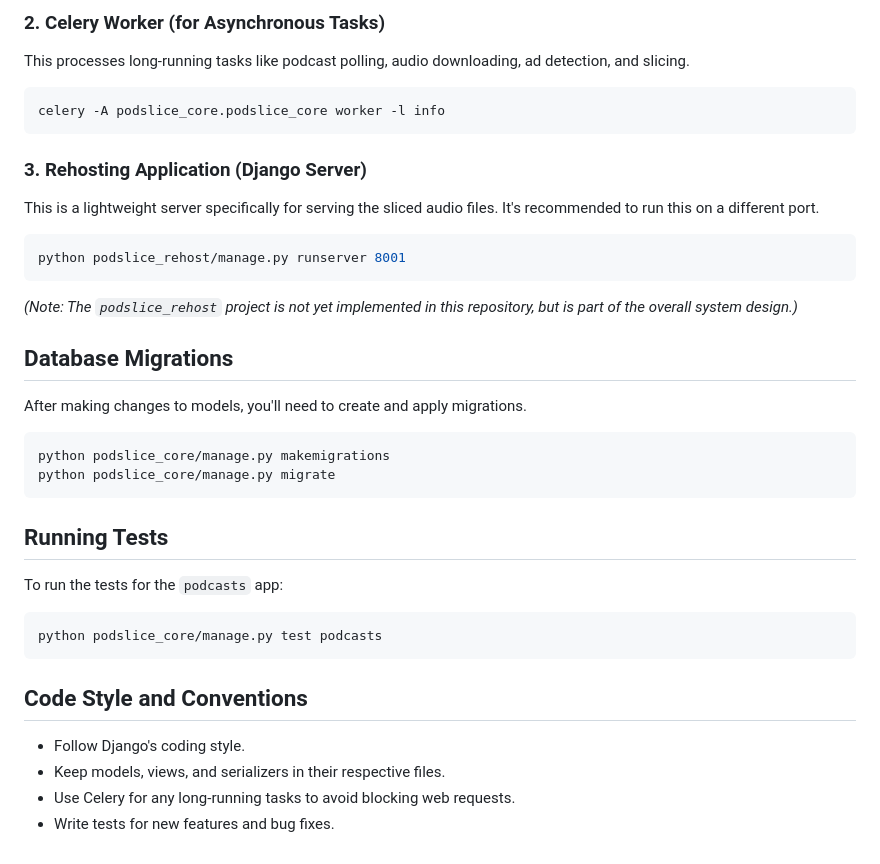
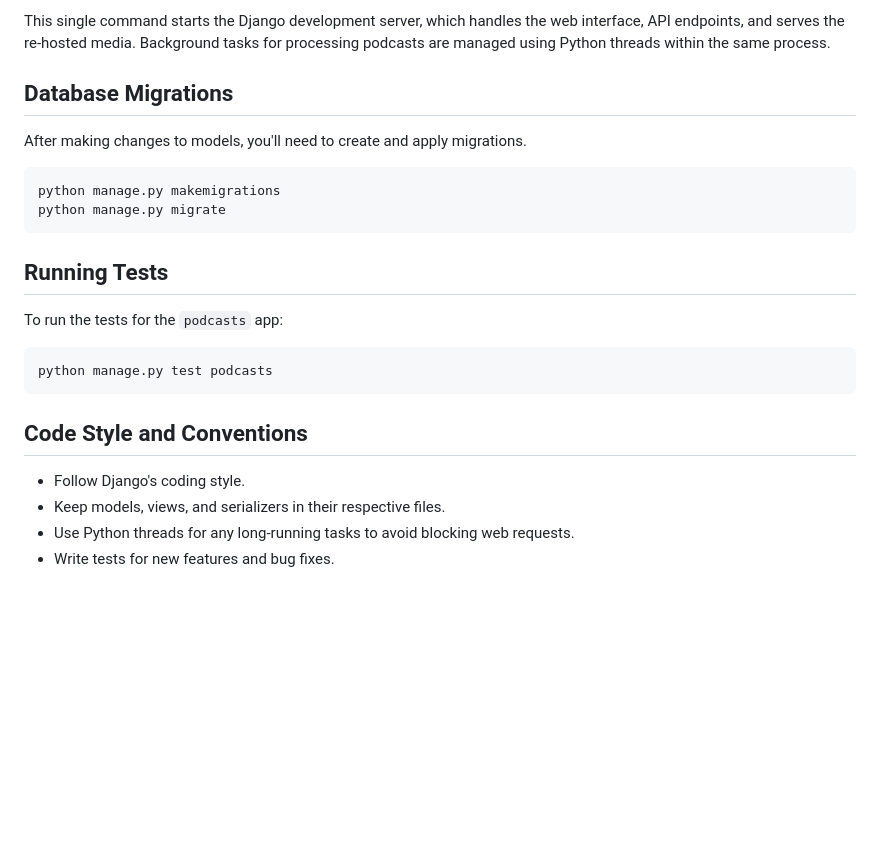
Before and after one commit to prashmohan/podslice, a Markdown page: README.md, the part around the change printed below. Drawn GitHub-style; blank space fills up the shorter version.

````diff
--- a/README.md
+++ b/README.md
@@ -70,29 +66,14 @@ python podslice_core/manage.py runserver
 ```
 
-### 2. Celery Worker (for Asynchronous Tasks)
-
-This processes long-running tasks like podcast polling, audio downloading, ad detection, and slicing.
-
-```bash
-celery -A podslice_core.podslice_core worker -l info
-```
-
-### 3. Rehosting Application (Django Server)
-
-This is a lightweight server specifically for serving the sliced audio files. It's recommended to run this on a different port.
-
-```bash
-python podslice_rehost/manage.py runserver 8001
-```
-*(Note: The `podslice_rehost` project is not yet implemented in this repository, but is part of the overall system design.)*
+This single command starts the Django development server, which handles the web interface, API endpoints, and serves the re-hosted media. Background tasks for processing podcasts are managed using Python threads within the same process.
 
 ## Database Migrations
 
 After making changes to models, you'll need to create and apply migrations.
 
 ```bash
-python podslice_core/manage.py makemigrations
-python podslice_core/manage.py migrate
+python manage.py makemigrations
+python manage.py migrate
 ```
 
 ## Running Tests
@@ -100,12 +81,12 @@ python podslice_core/manage.py migrate
 To run the tests for the `podcasts` app:
 
 ```bash
-python podslice_core/manage.py test podcasts
+python manage.py test podcasts
 ```
 
 ## Code Style and Conventions
 
 *   Follow Django's coding style.
 *   Keep models, views, and serializers in their respective files.
-*   Use Celery for any long-running tasks to avoid blocking web requests.
+*   Use Python threads for any long-running tasks to avoid blocking web requests.
 *   Write tests for new features and bug fixes.
````
Also changed, not shown: other parts of README.md (+21 -25 lines), docs/design.md (+41 -83 lines).
